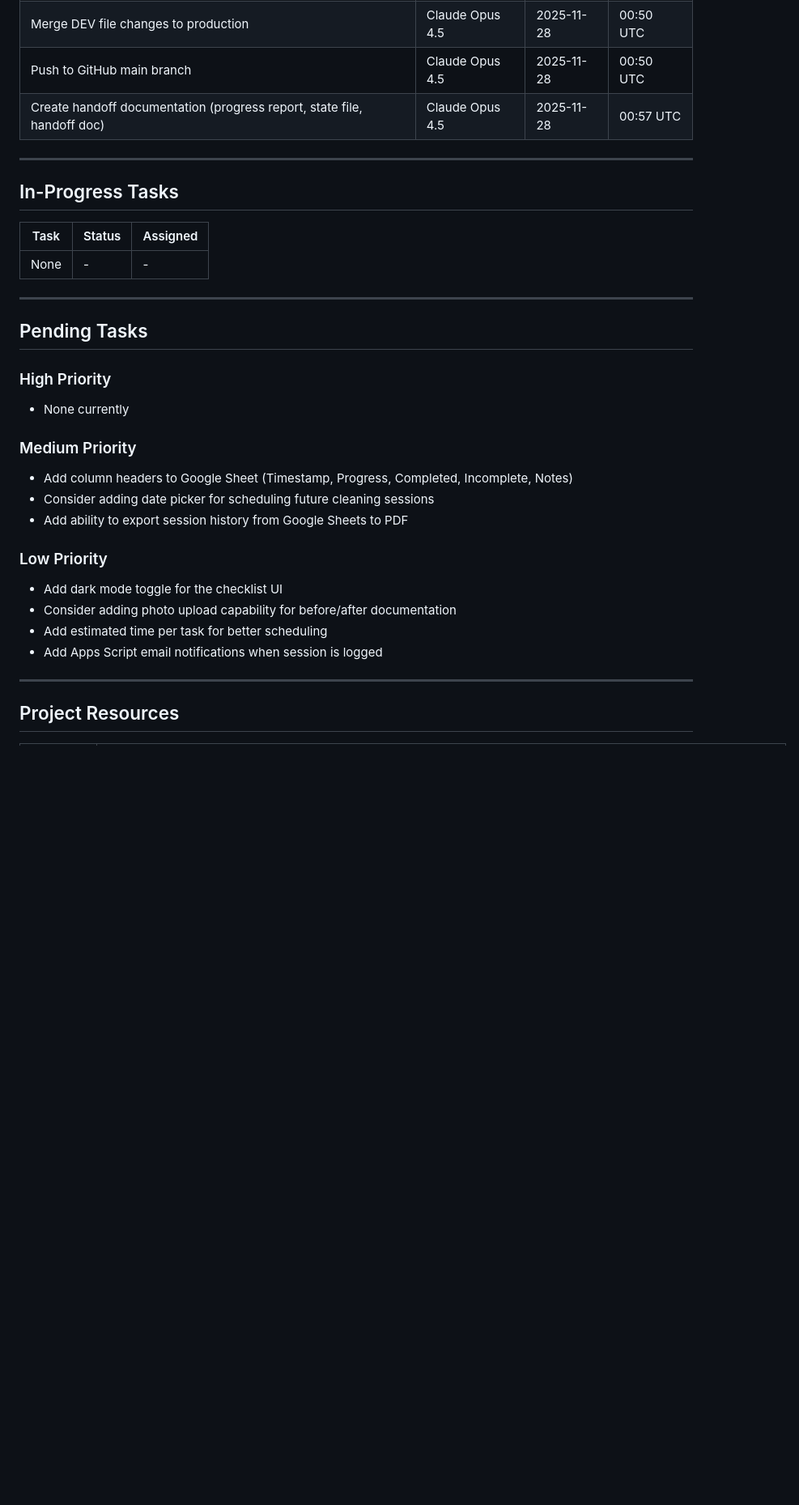
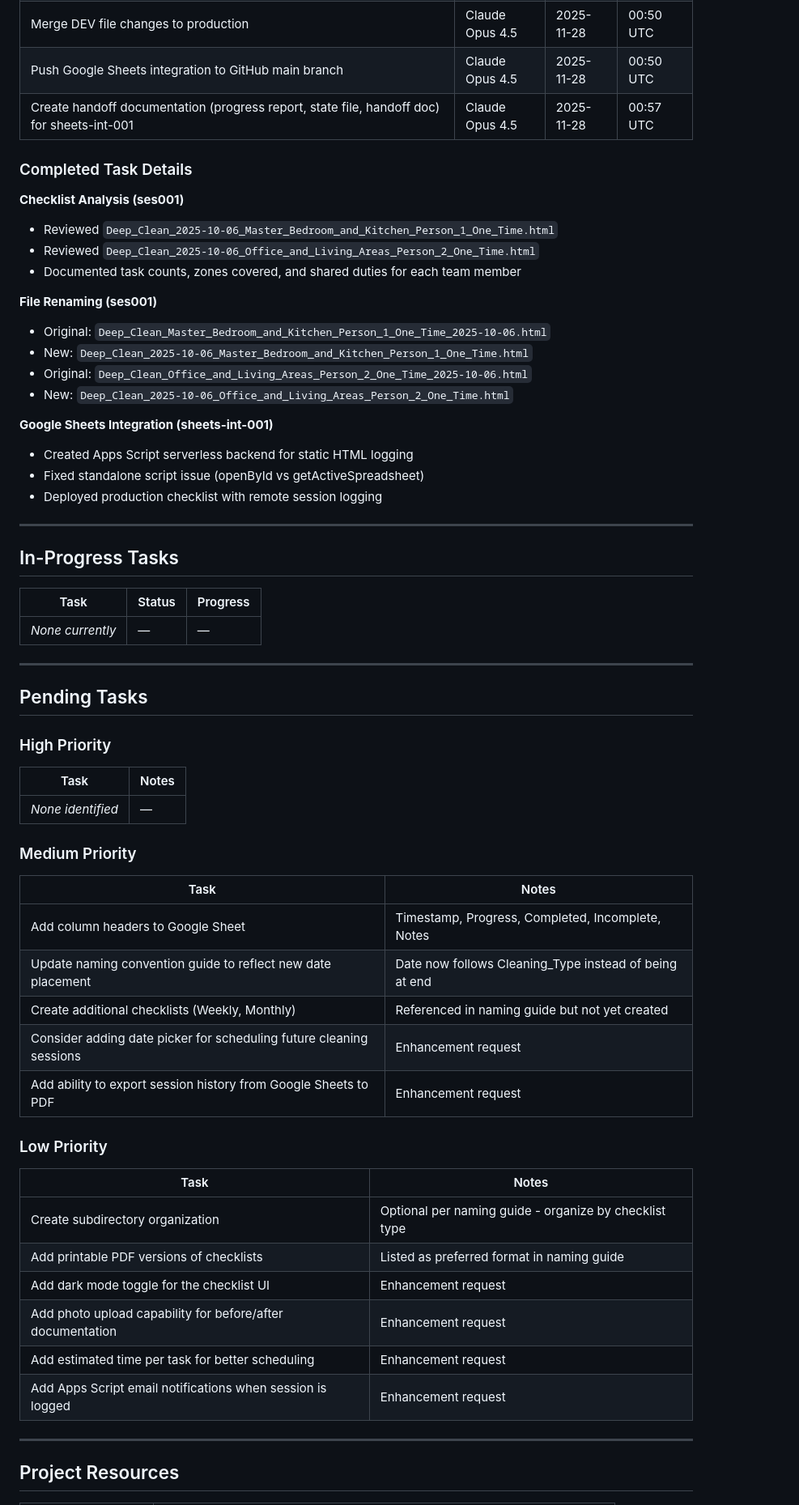
Before and after one commit to rzimmerman2022/sparkdata-home-ops, a Markdown page: TODO.md, the part around one of its changes. Shown at 81% size. Drawn GitHub-style; blank space fills up the shorter version.

```diff
--- a/TODO.md
+++ b/TODO.md
@@ -18,34 +32,68 @@
 | Add session summary modal with copy to clipboard | Claude Opus 4.5 | 2025-11-26 | ~14:30 EST |
 | Test and confirm Google Sheets logging working | Claude Opus 4.5 | 2025-11-28 | 00:45 UTC |
 | Merge DEV file changes to production | Claude Opus 4.5 | 2025-11-28 | 00:50 UTC |
-| Push to GitHub main branch | Claude Opus 4.5 | 2025-11-28 | 00:50 UTC |
-| Create handoff documentation (progress report, state file, handoff doc) | Claude Opus 4.5 | 2025-11-28 | 00:57 UTC |
+| Push Google Sheets integration to GitHub main branch | Claude Opus 4.5 | 2025-11-28 | 00:50 UTC |
+| Create handoff documentation (progress report, state file, handoff doc) for sheets-int-001 | Claude Opus 4.5 | 2025-11-28 | 00:57 UTC |
+
+### Completed Task Details
+
+**Checklist Analysis (ses001)**
+
+- Reviewed `Deep_Clean_2025-10-06_Master_Bedroom_and_Kitchen_Person_1_One_Time.html`
+- Reviewed `Deep_Clean_2025-10-06_Office_and_Living_Areas_Person_2_One_Time.html`
+- Documented task counts, zones covered, and shared duties for each team member
+
+**File Renaming (ses001)**
+
+- Original: `Deep_Clean_Master_Bedroom_and_Kitchen_Person_1_One_Time_2025-10-06.html`
+- New: `Deep_Clean_2025-10-06_Master_Bedroom_and_Kitchen_Person_1_One_Time.html`
+- Original: `Deep_Clean_Office_and_Living_Areas_Person_2_One_Time_2025-10-06.html`
+- New: `Deep_Clean_2025-10-06_Office_and_Living_Areas_Person_2_One_Time.html`
+
+**Google Sheets Integration (sheets-int-001)**
+
+- Created Apps Script serverless backend for static HTML logging
+- Fixed standalone script issue (openById vs getActiveSpreadsheet)
+- Deployed production checklist with remote session logging
 
 ---
 
 ## In-Progress Tasks
 
-| Task | Status | Assigned |
+| Task | Status | Progress |
 |------|--------|----------|
-| None | - | - |
+| *None currently* | — | — |
 
 ---
 
 ## Pending Tasks
 
 ### High Priority
-- None currently
+
+| Task | Notes |
+|------|-------|
+| *None identified* | — |
 
 ### Medium Priority
-- Add column headers to Google Sheet (Timestamp, Progress, Completed, Incomplete, Notes)
-- Consider adding date picker for scheduling future cleaning sessions
-- Add ability to export session history from Google Sheets to PDF
+
+| Task | Notes |
+|------|-------|
+| Add column headers to Google Sheet | Timestamp, Progress, Completed, Incomplete, Notes |
+| Update naming convention guide to reflect new date placement | Date now follows Cleaning_Type instead of being at end |
+| Create additional checklists (Weekly, Monthly) | Referenced in naming guide but not yet created |
+| Consider adding date picker for scheduling future cleaning sessions | Enhancement request |
+| Add ability to export session history from Google Sheets to PDF | Enhancement request |
 
 ### Low Priority
-- Add dark mode toggle for the checklist UI
-- Consider adding photo upload capability for before/after documentation
-- Add estimated time per task for better scheduling
-- Add Apps Script email notifications when session is logged
+
+| Task | Notes |
+|------|-------|
+| Create subdirectory organization | Optional per naming guide - organize by checklist type |
+| Add printable PDF versions of checklists | Listed as preferred format in naming guide |
+| Add dark mode toggle for the checklist UI | Enhancement request |
+| Add photo upload capability for before/after documentation | Enhancement request |
+| Add estimated time per task for better scheduling | Enhancement request |
+| Add Apps Script email notifications when session is logged | Enhancement request |
 
 ---
 
```
Also changed, not shown: other parts of TODO.md (+37 -12 lines), Master_To_Do_List.md (deleted, +0 -73 lines).
